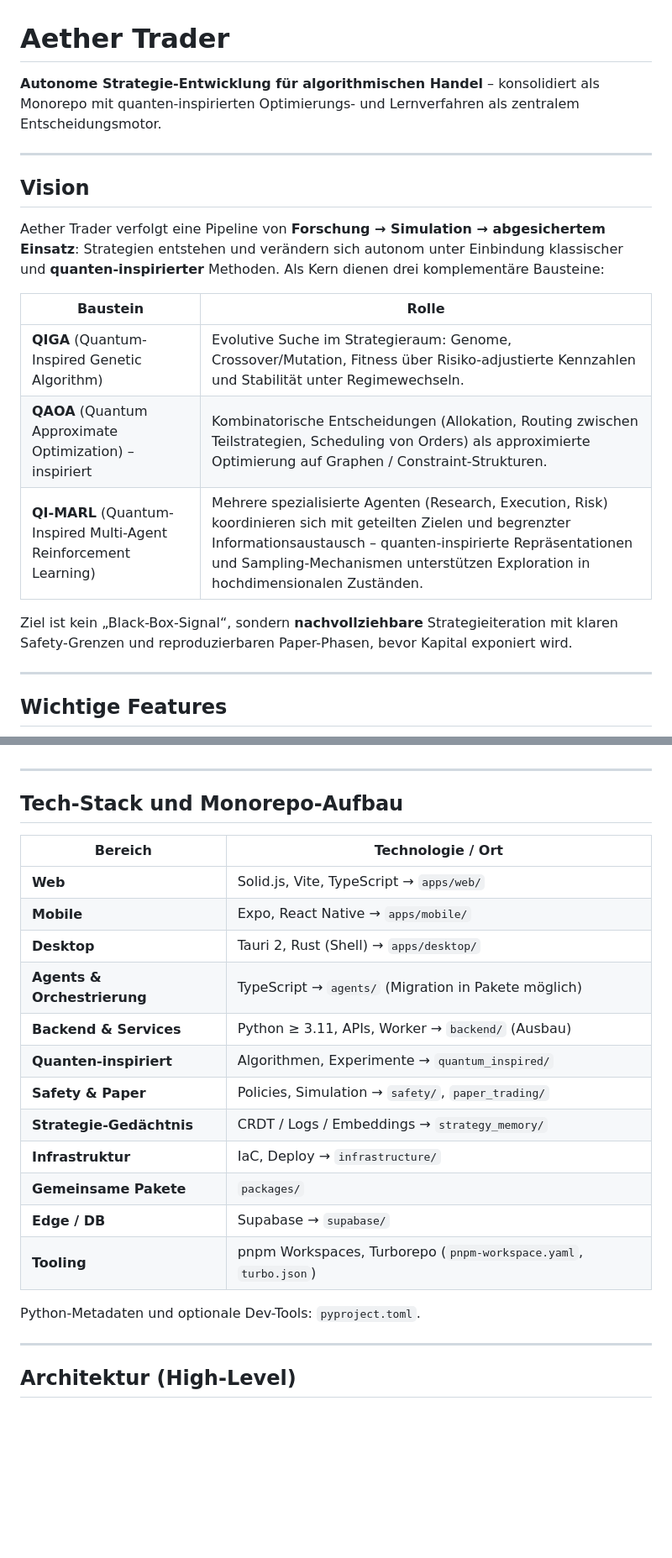
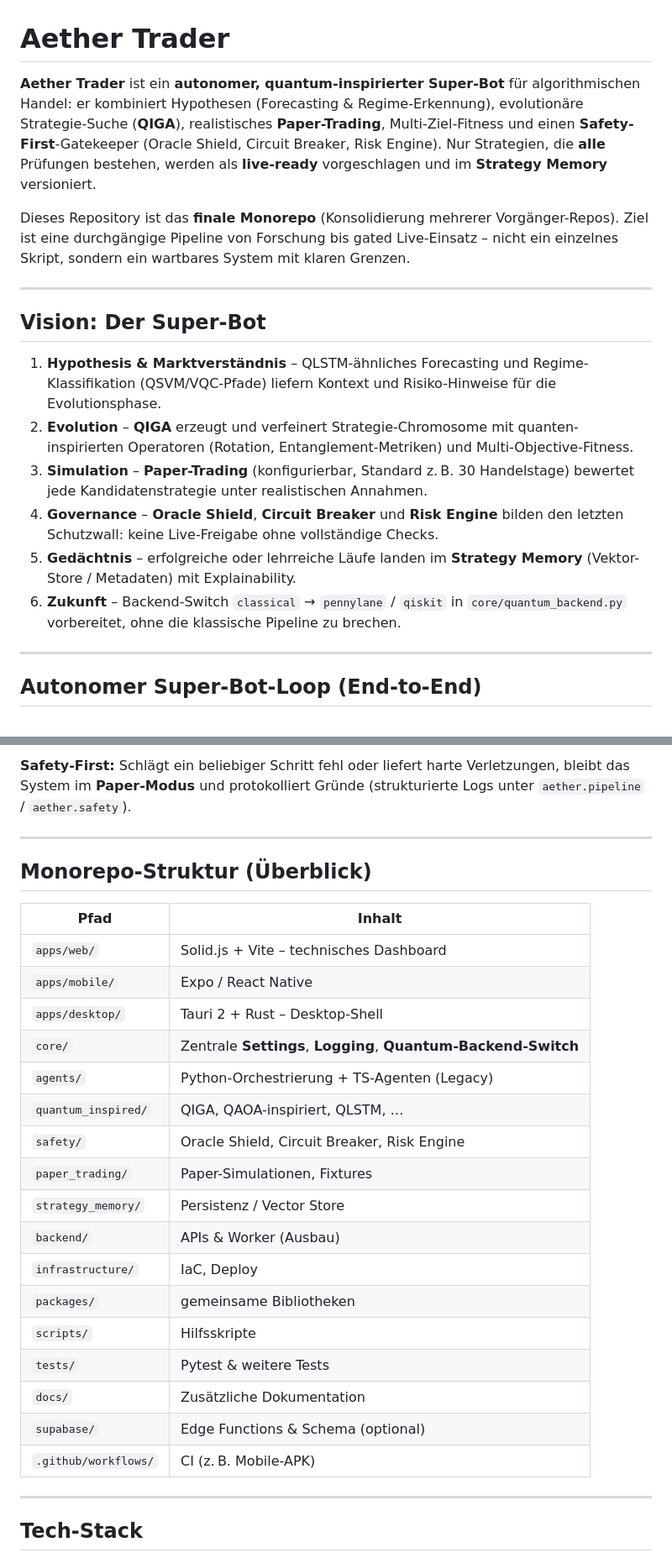
Before and after one commit to macyb27/Aethel_Trader_Gens, a Markdown page: README.md, 2 parts joined by grey strips. Shown at 84% size. Rendered like a GitHub page; blank space fills up the shorter version.

```diff
--- a/README.md
+++ b/README.md
@@ -1,22 +1,21 @@
 # Aether Trader
 
-**Autonome Strategie-Entwicklung für algorithmischen Handel** – konsolidiert als Monorepo mit quanten-inspirierten Optimierungs- und Lernverfahren als zentralem Entscheidungsmotor.
+**Aether Trader** ist ein **autonomer, quantum-inspirierter Super-Bot** für algorithmischen Handel: er kombiniert Hypothesen (Forecasting & Regime-Erkennung), evolutionäre Strategie-Suche (**QIGA**), realistisches **Paper-Trading**, Multi-Ziel-Fitness und einen **Safety-First**-Gatekeeper (Oracle Shield, Circuit Breaker, Risk Engine). Nur Strategien, die **alle** Prüfungen bestehen, werden als **live-ready** vorgeschlagen und im **Strategy Memory** versioniert.
+
+Dieses Repository ist das **finale Monorepo** (Konsolidierung mehrerer Vorgänger-Repos). Ziel ist eine durchgängige Pipeline von Forschung bis gated Live-Einsatz – nicht ein einzelnes Skript, sondern ein wartbares System mit klaren Grenzen.
 
 ---
 
-## Vision
+## Vision: Der Super-Bot
 
-Aether Trader verfolgt eine Pipeline von **Forschung → Simulation → abgesichertem Einsatz**: Strategien entstehen und verändern sich autonom unter Einbindung klassischer und **quanten-inspirierter** Methoden. Als Kern dienen drei komplementäre Bausteine:
-
-| Baustein | Rolle |
-|----------|--------|
-| **QIGA** (Quantum-Inspired Genetic Algorithm) | Evolutive Suche im Strategieraum: Genome, Crossover/Mutation, Fitness über Risiko-adjustierte Kennzahlen und Stabilität unter Regimewechseln. |
-| **QAOA** (Quantum Approximate Optimization) – inspiriert | Kombinatorische Entscheidungen (Allokation, Routing zwischen Teilstrategien, Scheduling von Orders) als approximierte Optimierung auf Graphen / Constraint-Strukturen. |
-| **QI-MARL** (Quantum-Inspired Multi-Agent Reinforcement Learning) | Mehrere spezialisierte Agenten (Research, Execution, Risk) koordinieren sich mit geteilten Zielen und begrenzter Informationsaustausch – quanten-inspirierte Repräsentationen und Sampling-Mechanismen unterstützen Exploration in hochdimensionalen Zuständen. |
-
-Ziel ist kein „Black-Box-Signal“, sondern **nachvollziehbare** Strategieiteration mit klaren Safety-Grenzen und reproduzierbaren Paper-Phasen, bevor Kapital exponiert wird.
+1. **Hypothesis & Marktverständnis** – QLSTM-ähnliches Forecasting und Regime-Klassifikation (QSVM/VQC-Pfade) liefern Kontext und Risiko-Hinweise für die Evolutionsphase.
+2. **Evolution** – **QIGA** erzeugt und verfeinert Strategie-Chromosome mit quanten-inspirierten Operatoren (Rotation, Entanglement-Metriken) und Multi-Objective-Fitness.
+3. **Simulation** – **Paper-Trading** (konfigurierbar, Standard z. B. 30 Handelstage) bewertet jede Kandidatenstrategie unter realistischen Annahmen.
+4. **Governance** – **Oracle Shield**, **Circuit Breaker** und **Risk Engine** bilden den letzten Schutzwall: keine Live-Freigabe ohne vollständige Checks.
+5. **Gedächtnis** – erfolgreiche oder lehrreiche Läufe landen im **Strategy Memory** (Vektor-Store / Metadaten) mit Explainability.
+6. **Zukunft** – Backend-Switch `classical` → `pennylane` / `qiskit` in `core/quantum_backend.py` vorbereitet, ohne die klassische Pipeline zu brechen.
 
 ---
 
-## Wichtige Features
+## Autonomer Super-Bot-Loop (End-to-End)
 
@@ -31,26 +61,30 @@ Ziel ist kein „Black-Box-Signal“, sondern **nachvollziehbare** Strategieiter
+**Safety-First:** Schlägt ein beliebiger Schritt fehl oder liefert harte Verletzungen, bleibt das System im **Paper-Modus** und protokolliert Gründe (strukturierte Logs unter `aether.pipeline` / `aether.safety`).
 
 ---
 
-## Tech-Stack und Monorepo-Aufbau
+## Monorepo-Struktur (Überblick)
 
-| Bereich | Technologie / Ort |
-|---------|-------------------|
-| **Web** | Solid.js, Vite, TypeScript → `apps/web/` |
-| **Mobile** | Expo, React Native → `apps/mobile/` |
-| **Desktop** | Tauri 2, Rust (Shell) → `apps/desktop/` |
-| **Agents & Orchestrierung** | TypeScript → `agents/` (Migration in Pakete möglich) |
-| **Backend & Services** | Python ≥ 3.11, APIs, Worker → `backend/` (Ausbau) |
-| **Quanten-inspiriert** | Algorithmen, Experimente → `quantum_inspired/` |
-| **Safety & Paper** | Policies, Simulation → `safety/`, `paper_trading/` |
-| **Strategie-Gedächtnis** | CRDT / Logs / Embeddings → `strategy_memory/` |
-| **Infrastruktur** | IaC, Deploy → `infrastructure/` |
-| **Gemeinsame Pakete** | `packages/` |
-| **Edge / DB** | Supabase → `supabase/` |
-| **Tooling** | pnpm Workspaces, Turborepo (`pnpm-workspace.yaml`, `turbo.json`) |
-
-Python-Metadaten und optionale Dev-Tools: `pyproject.toml`.
+| Pfad | Inhalt |
+|------|--------|
+| `apps/web/` | Solid.js + Vite – technisches Dashboard |
+| `apps/mobile/` | Expo / React Native |
+| `apps/desktop/` | Tauri 2 + Rust – Desktop-Shell |
+| `core/` | Zentrale **Settings**, **Logging**, **Quantum-Backend-Switch** |
+| `agents/` | Python-Orchestrierung + TS-Agenten (Legacy) |
+| `quantum_inspired/` | QIGA, QAOA-inspiriert, QLSTM, … |
+| `safety/` | Oracle Shield, Circuit Breaker, Risk Engine |
+| `paper_trading/` | Paper-Simulationen, Fixtures |
+| `strategy_memory/` | Persistenz / Vector Store |
+| `backend/` | APIs & Worker (Ausbau) |
+| `infrastructure/` | IaC, Deploy |
+| `packages/` | gemeinsame Bibliotheken |
+| `scripts/` | Hilfsskripte |
+| `tests/` | Pytest & weitere Tests |
+| `docs/` | Zusätzliche Dokumentation |
+| `supabase/` | Edge Functions & Schema (optional) |
+| `.github/workflows/` | CI (z. B. Mobile-APK) |
 
 ---
 
-## Architektur (High-Level)
+## Tech-Stack
 
```
Also changed, not shown: other parts of README.md (+67 -112 lines).
